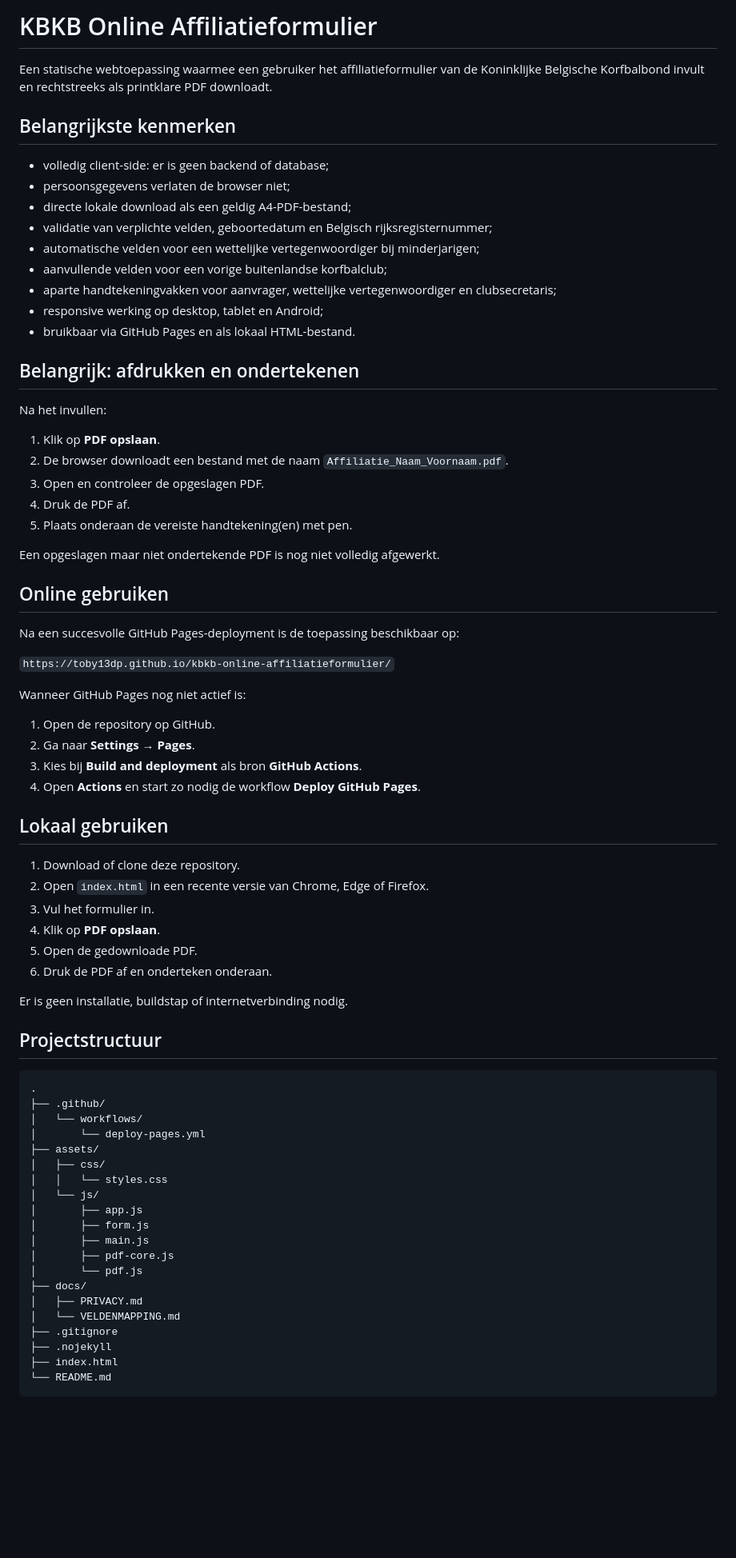
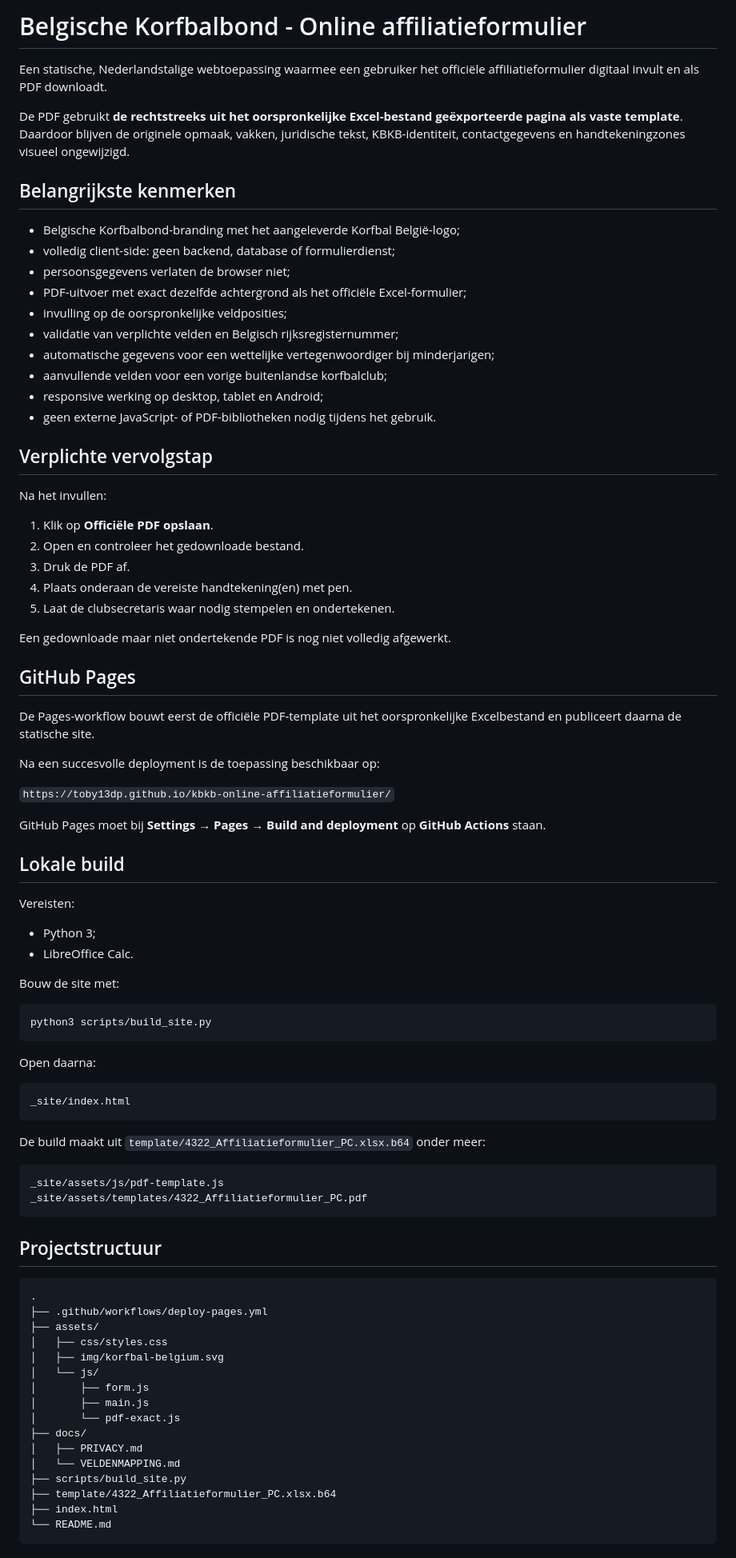
Before and after one commit to toby13dp/kbkb-online-affiliatieformulier, a Markdown page: README.md, the part around one of its changes. Shown at 80% size. Drawn GitHub-style; blank space fills up the shorter version.

Commit message:
Documenteer officiële Excel-getrouwe PDF-export

````diff
--- a/README.md
+++ b/README.md
@@ -1,76 +1,87 @@
-# KBKB Online Affiliatieformulier
+# Belgische Korfbalbond - Online affiliatieformulier
 
-Een statische webtoepassing waarmee een gebruiker het affiliatieformulier van de Koninklijke Belgische Korfbalbond invult en rechtstreeks als printklare PDF downloadt.
+Een statische, Nederlandstalige webtoepassing waarmee een gebruiker het officiële affiliatieformulier digitaal invult en als PDF downloadt.
+
+De PDF gebruikt **de rechtstreeks uit het oorspronkelijke Excel-bestand geëxporteerde pagina als vaste template**. Daardoor blijven de originele opmaak, vakken, juridische tekst, KBKB-identiteit, contactgegevens en handtekeningzones visueel ongewijzigd.
 
 ## Belangrijkste kenmerken
 
-- volledig client-side: er is geen backend of database;
+- Belgische Korfbalbond-branding met het aangeleverde Korfbal België-logo;
+- volledig client-side: geen backend, database of formulierdienst;
 - persoonsgegevens verlaten de browser niet;
-- directe lokale download als een geldig A4-PDF-bestand;
-- validatie van verplichte velden, geboortedatum en Belgisch rijksregisternummer;
-- automatische velden voor een wettelijke vertegenwoordiger bij minderjarigen;
+- PDF-uitvoer met exact dezelfde achtergrond als het officiële Excel-formulier;
+- invulling op de oorspronkelijke veldposities;
+- validatie van verplichte velden en Belgisch rijksregisternummer;
+- automatische gegevens voor een wettelijke vertegenwoordiger bij minderjarigen;
 - aanvullende velden voor een vorige buitenlandse korfbalclub;
-- aparte handtekeningvakken voor aanvrager, wettelijke vertegenwoordiger en clubsecretaris;
 - responsive werking op desktop, tablet en Android;
-- bruikbaar via GitHub Pages en als lokaal HTML-bestand.
+- geen externe JavaScript- of PDF-bibliotheken nodig tijdens het gebruik.
 
-## Belangrijk: afdrukken en ondertekenen
+## Verplichte vervolgstap
 
 Na het invullen:
 
-1. Klik op **PDF opslaan**.
-2. De browser downloadt een bestand met de naam `Affiliatie_Naam_Voornaam.pdf`.
-3. Open en controleer de opgeslagen PDF.
-4. Druk de PDF af.
-5. Plaats onderaan de vereiste handtekening(en) met pen.
+1. Klik op **Officiële PDF opslaan**.
+2. Open en controleer het gedownloade bestand.
+3. Druk de PDF af.
+4. Plaats onderaan de vereiste handtekening(en) met pen.
+5. Laat de clubsecretaris waar nodig stempelen en ondertekenen.
 
-Een opgeslagen maar niet ondertekende PDF is nog niet volledig afgewerkt.
+Een gedownloade maar niet ondertekende PDF is nog niet volledig afgewerkt.
 
-## Online gebruiken
+## GitHub Pages
 
-Na een succesvolle GitHub Pages-deployment is de toepassing beschikbaar op:
+De Pages-workflow bouwt eerst de officiële PDF-template uit het oorspronkelijke Excelbestand en publiceert daarna de statische site.
+
+Na een succesvolle deployment is de toepassing beschikbaar op:
 
 `https://toby13dp.github.io/kbkb-online-affiliatieformulier/`
 
-Wanneer GitHub Pages nog niet actief is:
+GitHub Pages moet bij **Settings → Pages → Build and deployment** op **GitHub Actions** staan.
 
-1. Open de repository op GitHub.
-2. Ga naar **Settings** → **Pages**.
-3. Kies bij **Build and deployment** als bron **GitHub Actions**.
-4. Open **Actions** en start zo nodig de workflow **Deploy GitHub Pages**.
+## Lokale build
 
-## Lokaal gebruiken
+Vereisten:
 
-1. Download of clone deze repository.
-2. Open `index.html` in een recente versie van Chrome, Edge of Firefox.
-3. Vul het formulier in.
-4. Klik op **PDF opslaan**.
-5. Open de gedownloade PDF.
-6. Druk de PDF af en onderteken onderaan.
+- Python 3;
+- LibreOffice Calc.
 
-Er is geen installatie, buildstap of internetverbinding nodig.
+Bouw de site met:
+
+```bash
+python3 scripts/build_site.py
+```
+
+Open daarna:
+
+```text
+_site/index.html
+```
+
+De build maakt uit `template/4322_Affiliatieformulier_PC.xlsx.b64` onder meer:
+
+```text
+_site/assets/js/pdf-template.js
+_site/assets/templates/4322_Affiliatieformulier_PC.pdf
+```
 
 ## Projectstructuur
 
 ```text
 .
-├── .github/
-│   └── workflows/
-│       └── deploy-pages.yml
+├── .github/workflows/deploy-pages.yml
 ├── assets/
-│   ├── css/
-│   │   └── styles.css
+│   ├── css/styles.css
+│   ├── img/korfbal-belgium.svg
 │   └── js/
-│       ├── app.js
 │       ├── form.js
 │       ├── main.js
-│       ├── pdf-core.js
-│       └── pdf.js
+│       └── pdf-exact.js
 ├── docs/
 │   ├── PRIVACY.md
 │   └── VELDENMAPPING.md
-├── .gitignore
-├── .nojekyll
+├── scripts/build_site.py
+├── template/4322_Affiliatieformulier_PC.xlsx.b64
 ├── index.html
 └── README.md
 ```
````
Also changed, not shown: other parts of README.md (+8 -24 lines).
